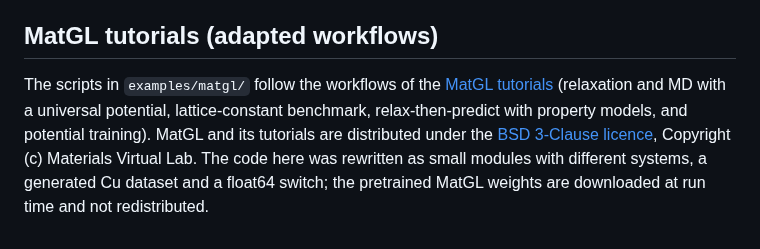
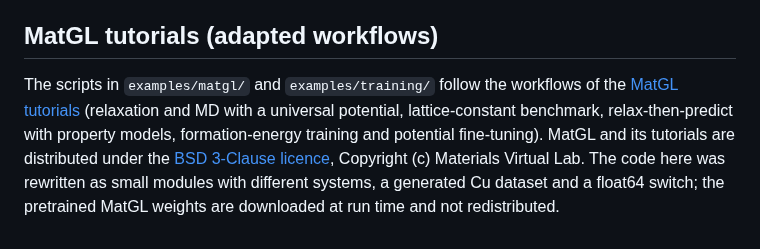
Before and after one commit to ENCCS/mlip-hands-on, a Markdown page: THIRD_PARTY.md, the part around the change. Drawn GitHub-style.

Commit message:
Add training and fine-tuning examples with LUMI results

```diff
--- a/THIRD_PARTY.md
+++ b/THIRD_PARTY.md
@@ -38,10 +38,11 @@ run time. Nothing from them is copied into this repository.
 
 ## MatGL tutorials (adapted workflows)
 
-The scripts in `examples/matgl/` follow the workflows of the
+The scripts in `examples/matgl/` and `examples/training/` follow the workflows of the
 [MatGL tutorials](https://github.com/materialsvirtuallab/matgl/tree/main/examples)
 (relaxation and MD with a universal potential, lattice-constant benchmark,
-relax-then-predict with property models, and potential training). MatGL and its
+relax-then-predict with property models, formation-energy training and potential
+fine-tuning). MatGL and its
 tutorials are distributed under the
 [BSD 3-Clause licence](https://github.com/materialsvirtuallab/matgl/blob/main/LICENSE),
 Copyright (c) Materials Virtual Lab. The code here was rewritten as small
```
Also changed, not shown: _static/training-eform.png (added), _static/training-finetune.png (added), 9 other files.
